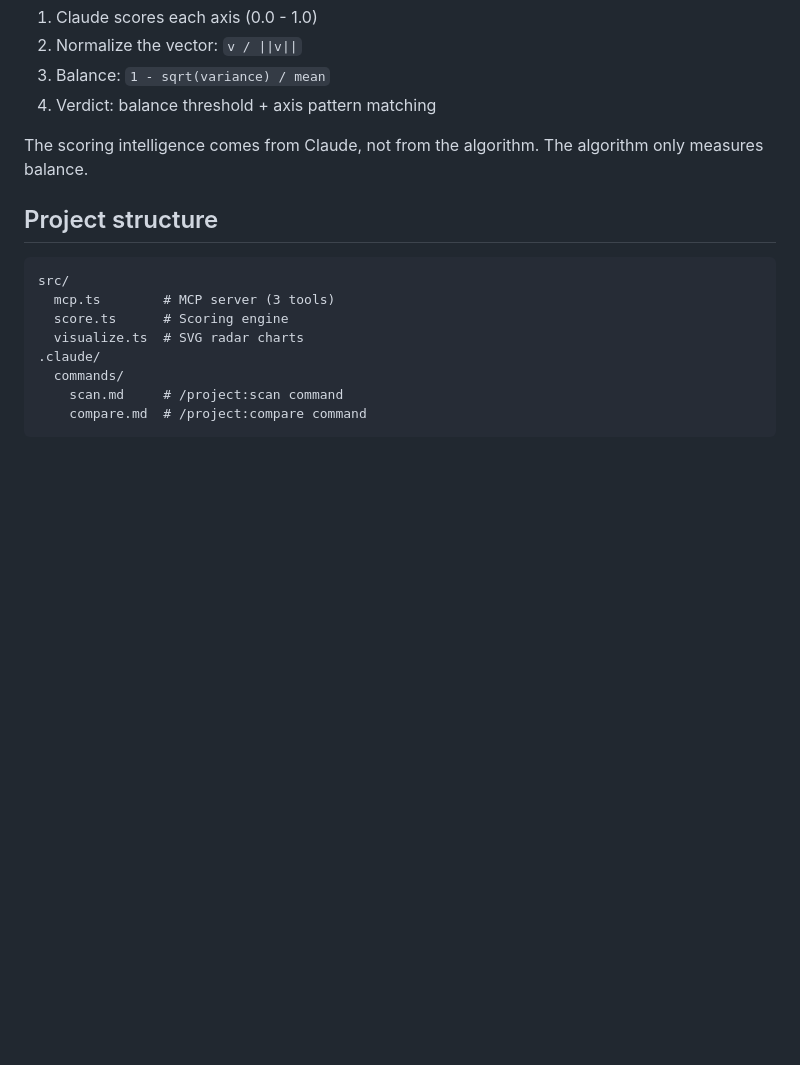
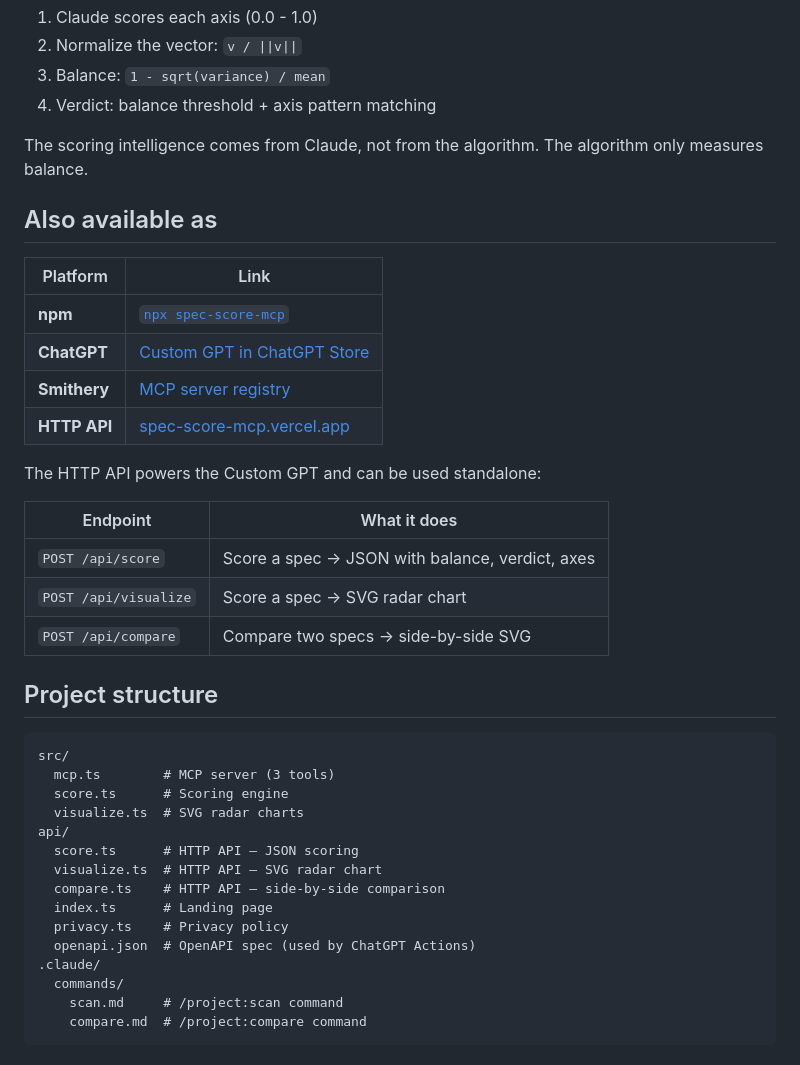
Before and after one commit to openpoem/spec-score-mcp, a Markdown page: README.md, the part around the change. Rendered like a GitHub page; blank space fills up the shorter version.

Commit message:
Add platform links and API docs to README
ChatGPT, Smithery, Vercel API, and updated project structure.

Co-Authored-By: Claude Opus 4.6 <noreply@anthropic.com>

````diff
--- a/README.md
+++ b/README.md
@@ -150,6 +150,23 @@ Four rounds: 0.12 → 0.67 → 0.84 → 0.95. Each round fixed exactly one thing
 
 The scoring intelligence comes from Claude, not from the algorithm. The algorithm only measures balance.
 
+## Also available as
+
+| Platform | Link |
+|---|---|
+| **npm** | [`npx spec-score-mcp`](https://www.npmjs.com/package/spec-score-mcp) |
+| **ChatGPT** | [Custom GPT in ChatGPT Store](https://chatgpt.com/g/g-69a2c0c5693c8191b439da913df10834-spec-score-mcp) |
+| **Smithery** | [MCP server registry](https://smithery.ai/server/openpoem/spec-score-mcp) |
+| **HTTP API** | [spec-score-mcp.vercel.app](https://spec-score-mcp.vercel.app) |
+
+The HTTP API powers the Custom GPT and can be used standalone:
+
+| Endpoint | What it does |
+|---|---|
+| `POST /api/score` | Score a spec → JSON with balance, verdict, axes |
+| `POST /api/visualize` | Score a spec → SVG radar chart |
+| `POST /api/compare` | Compare two specs → side-by-side SVG |
+
 ## Project structure
 
 ```
@@ -157,6 +174,13 @@ src/
   mcp.ts        # MCP server (3 tools)
   score.ts      # Scoring engine
   visualize.ts  # SVG radar charts
+api/
+  score.ts      # HTTP API — JSON scoring
+  visualize.ts  # HTTP API — SVG radar chart
+  compare.ts    # HTTP API — side-by-side comparison
+  index.ts      # Landing page
+  privacy.ts    # Privacy policy
+  openapi.json  # OpenAPI spec (used by ChatGPT Actions)
 .claude/
   commands/
     scan.md     # /project:scan command
````
